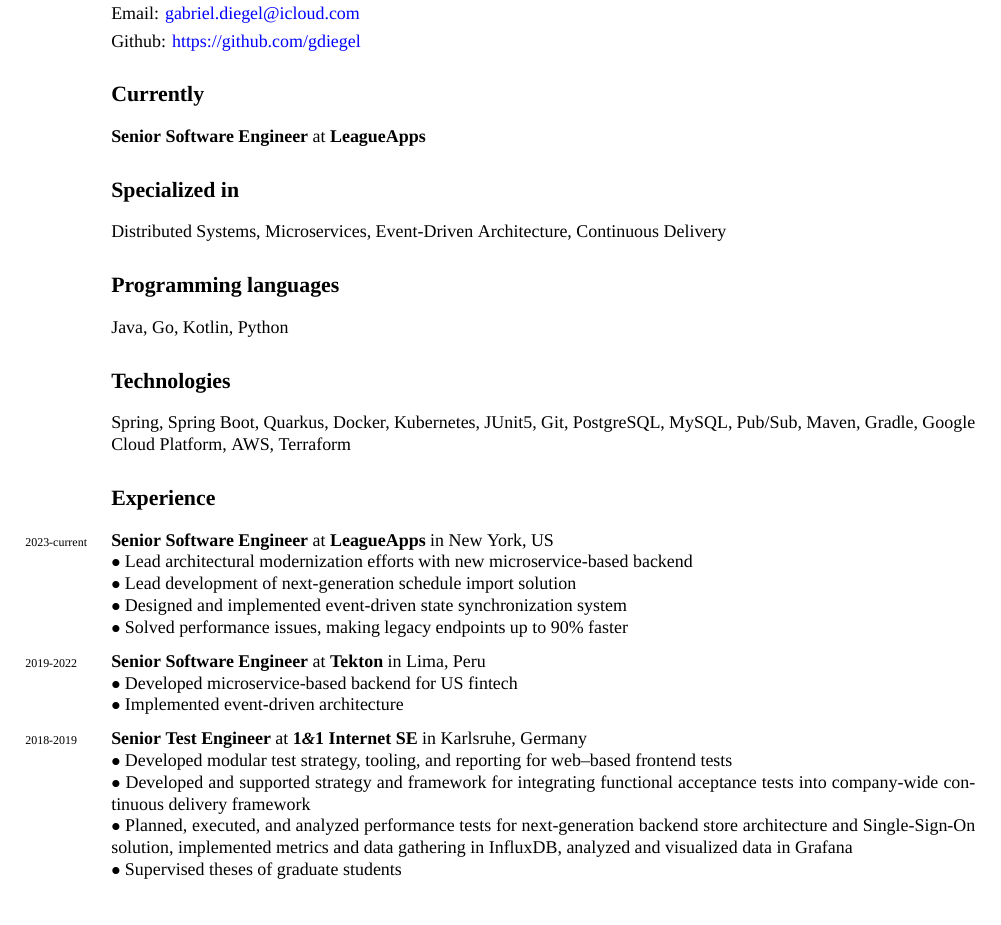
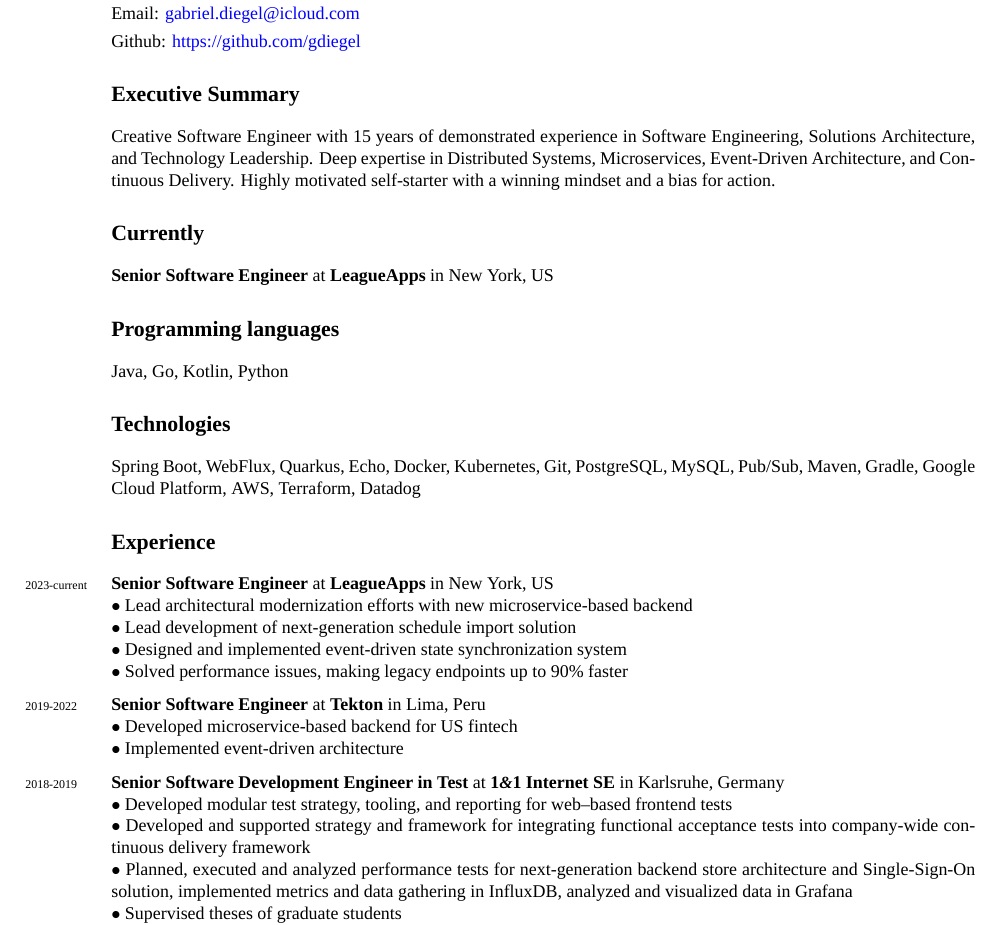
Before and after one commit to gdiegel/cv, a LaTeX CV (src/english/cv_gabriel_diegel_two_pages.tex): part of page 1 of 2, cut so that both start at the same text, the shorter picture padded with empty space. Compiled offline with XeLaTeX; a missing font is replaced by an installed copy or a similar font.

Commit message:
Update CV

```diff
--- a/src/english/cv_gabriel_diegel_two_pages.tex
+++ b/src/english/cv_gabriel_diegel_two_pages.tex
@@ -37,17 +37,17 @@
 Email: \href{mailto:gabriel.diegel@icloud.com}{gabriel.diegel@icloud.com}\\[0.1cm]
 Github: \href{https://github.com/gdiegel}{https://github.com/gdiegel}
 
+\section*{Executive Summary}
+Creative Software Engineer with 15 years of demonstrated experience in Software Engineering, Solutions Architecture, and Technology Leadership. Deep expertise in Distributed Systems, Microservices, Event-Driven Architecture, and Continuous Delivery. Highly motivated self-starter with a winning mindset and a bias for action.
+
 \section*{Currently}
-{\bf Senior Software Engineer} at {\bf LeagueApps}
-
-\section*{Specialized in}
-Distributed Systems, Microservices, Event-Driven Architecture, Continuous Delivery
+{\bf Senior Software Engineer} at {\bf LeagueApps} in New York, US
 
 \section*{Programming languages}
 Java, Go, Kotlin, Python
 
 \section*{Technologies}
-Spring, Spring Boot, Quarkus, Docker, Kubernetes, JUnit5, Git, PostgreSQL, MySQL, Pub/Sub, Maven, Gradle, Google Cloud Platform, AWS, Terraform
+Spring Boot, WebFlux, Quarkus, Echo, Docker, Kubernetes, Git, PostgreSQL, MySQL, Pub/Sub, Maven, Gradle, Google Cloud Platform, AWS, Terraform, Datadog
 
 \section*{Experience}
 \years{2023-current}{\bf Senior Software Engineer} at {\bf LeagueApps} in New York, US\\
@@ -60,10 +60,10 @@
 $\bullet$ Developed microservice-based backend for US fintech\\
 $\bullet$ Implemented event-driven architecture\medskip
 
-\years{2018-2019}{\bf Senior Test Engineer} at {\bf 1\amper{}1 Internet SE} in Karlsruhe, Germany\\
+\years{2018-2019}{\bf Senior Software Development Engineer in Test} at {\bf 1\amper{}1 Internet SE} in Karlsruhe, Germany\\
 $\bullet$ Developed modular test strategy, tooling, and reporting for web--based frontend tests\\
 $\bullet$ Developed and supported strategy and framework for integrating functional acceptance tests into company-wide continuous delivery framework\\
-$\bullet$ Planned, executed, and analyzed performance tests for next-generation backend store architecture and Single-Sign-On
+$\bullet$ Planned, executed and analyzed performance tests for next-generation backend store architecture and Single-Sign-On
 solution, implemented metrics and data gathering in InfluxDB, analyzed and visualized data in Grafana\\
 $\bullet$ Supervised theses of graduate students\\
 $\bullet$ Lead test automation guild\medskip
```
Also changed, not shown: src/english/cv_gabriel_diegel_one_page.tex (+7 -7 lines), src/english/cv_gabriel_diegel_one_page.pdf, src/english/cv_gabriel_diegel_two_pages.pdf, src/english/cv_gabriel_diegel_two_pages.tex (2 more changed lines).
